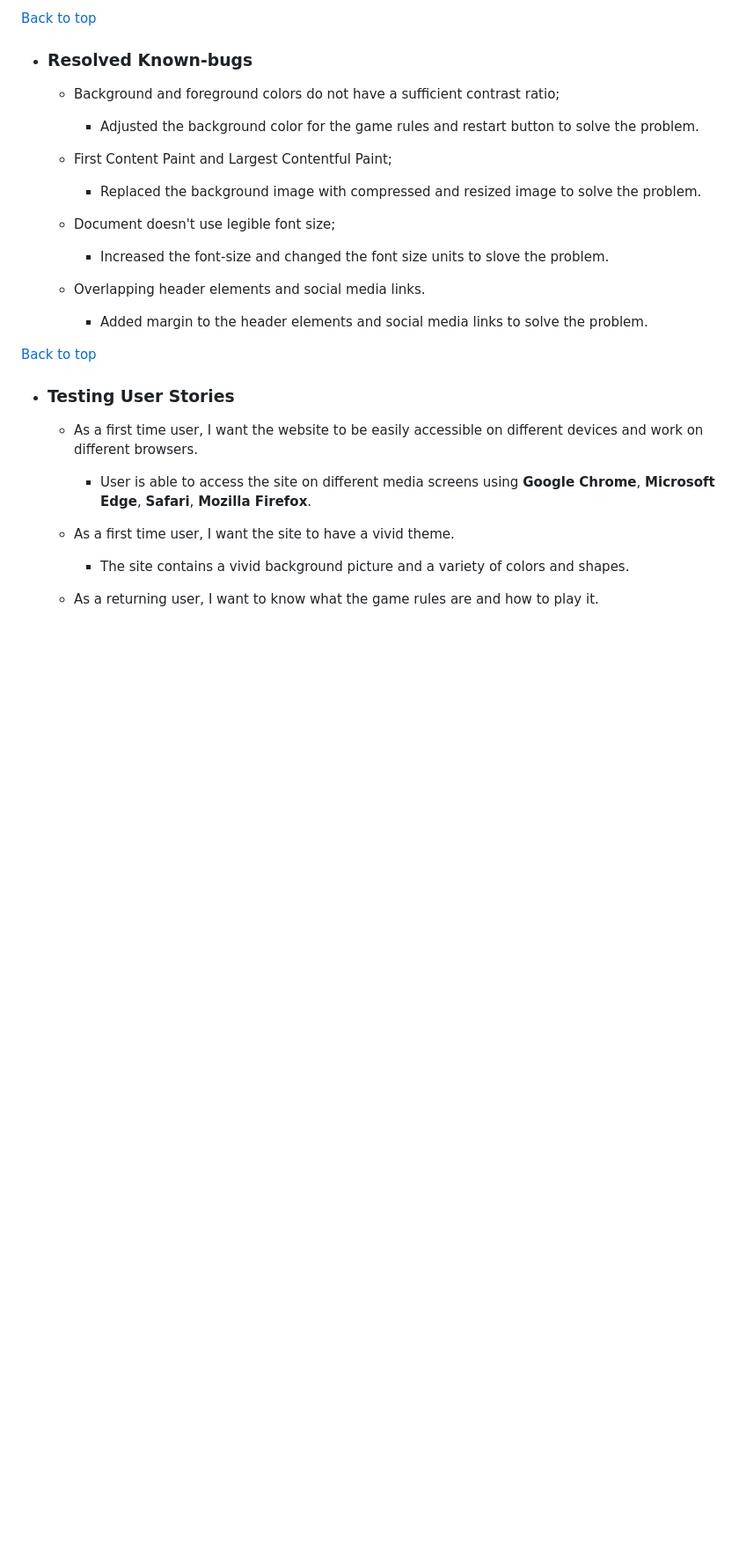
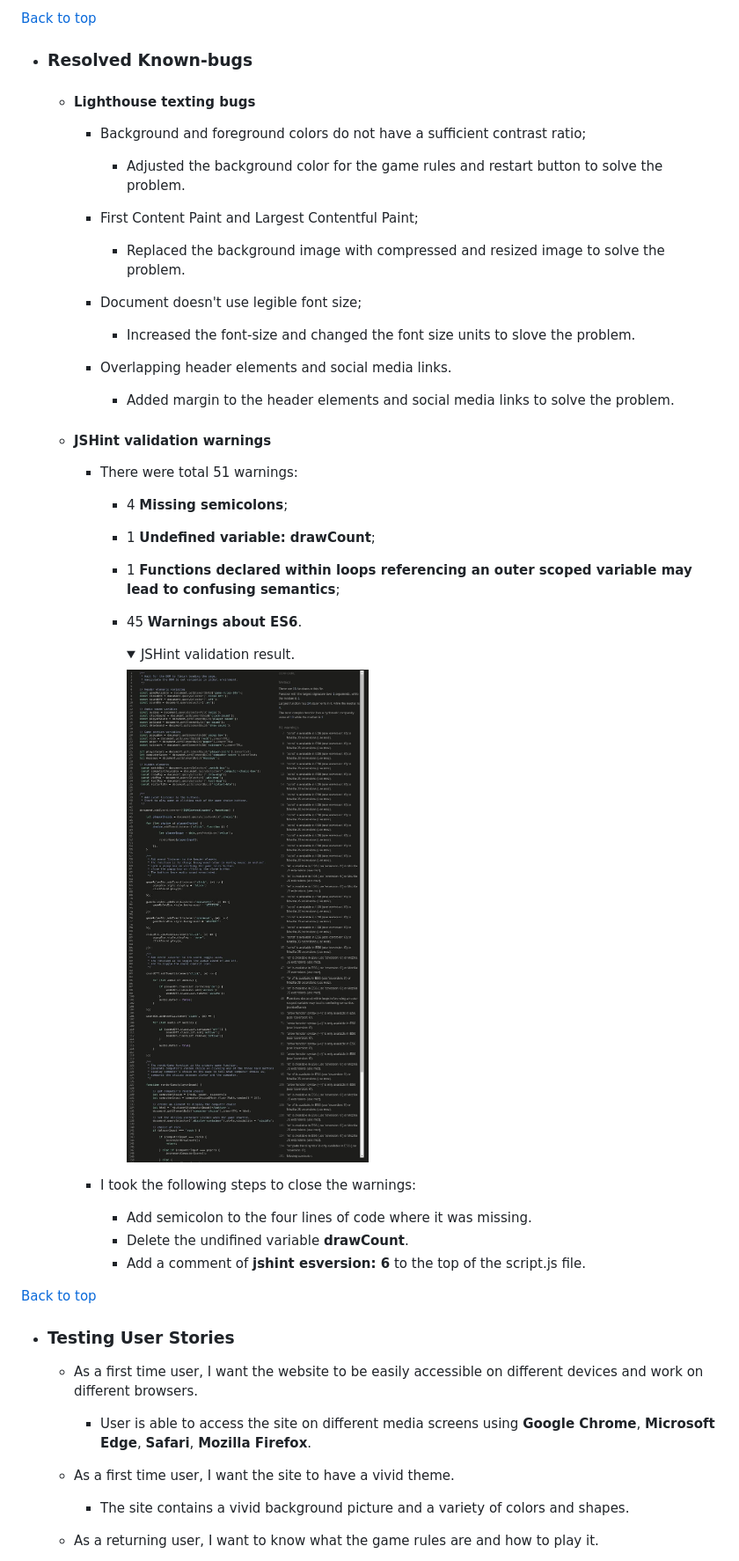
Before and after one commit to Code-Institute-Submissions/VeronicaLourens-rock-paper-scissors, a Markdown page: README.md, the part around the change. Shown: that part at 88% size. Drawn GitHub-style; pictures changed too: assets/readmeimg/jshint.jpg (added); folded sections open; blank space fills up the shorter version.

Commit message:
Add the content of JSHint validation warings to the Resloved known-bugs section in README file.

```diff
--- a/README.md
+++ b/README.md
@@ -207,21 +207,45 @@ The site is responsive accordingly with the different media screen sizes from 32
 
 * ### Resolved Known-bugs
 
-  * Background and foreground colors do not have a sufficient contrast ratio;
+  * #### Lighthouse texting bugs
 
-    * Adjusted the background color for the game rules and restart button to solve the problem.
+    * Background and foreground colors do not have a sufficient contrast ratio;
 
-  * First Content Paint and Largest Contentful Paint;
+      * Adjusted the background color for the game rules and restart button to solve the problem.
 
-    * Replaced the background image with compressed and resized image to solve the problem.
+    * First Content Paint and Largest Contentful Paint;
 
-  * Document doesn't use legible font size;
+      * Replaced the background image with compressed and resized image to solve the problem.
 
-    * Increased the font-size and changed the font size units to slove the problem.
+    * Document doesn't use legible font size;
 
-  * Overlapping header elements and social media links.
+      * Increased the font-size and changed the font size units to slove the problem.
 
-    * Added margin to the header elements and social media links to solve the problem.
+    * Overlapping header elements and social media links.
+
+      * Added margin to the header elements and social media links to solve the problem.
+
+  * #### JSHint validation warnings
+
+    * There were total 51 warnings:
+
+      * 4 **Missing semicolons**;
+      * 1 **Undefined variable: drawCount**;
+      * 1 **Functions declared within loops referencing an outer scoped variable may lead to confusing semantics**;
+      * 45 **Warnings about ES6**.
+
+        <details><summary>JSHint validation result.</summary>
+
+          ![JSHint result](assets/readmeimg/jshint.jpg)
+
+        </details>
+
+
+    * I took the following steps to close the warnings:
+
+      * Add semicolon to the four lines of code where it was missing.
+      * Delete the undifined variable **drawCount**.
+      * Add a comment of **jshint esversion: 6** to the top of the script.js file.
 
 
 [Back to top](#rock-paper-scissors)
```
